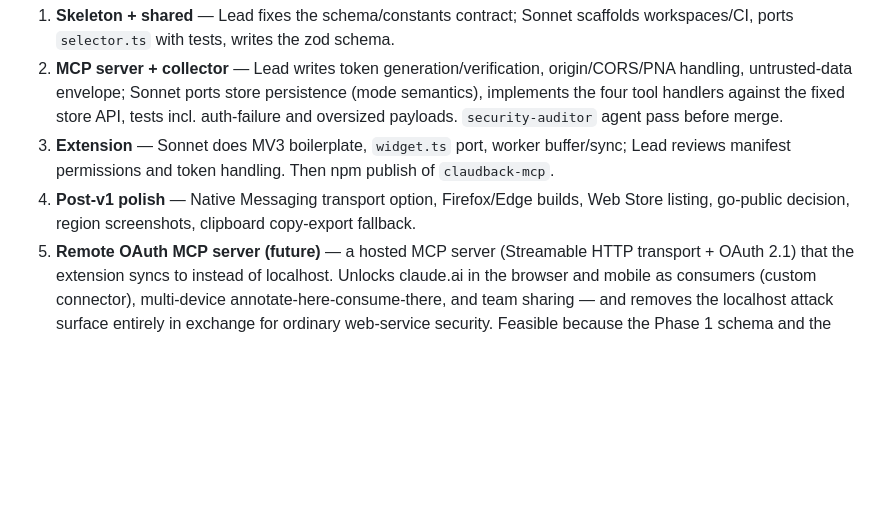
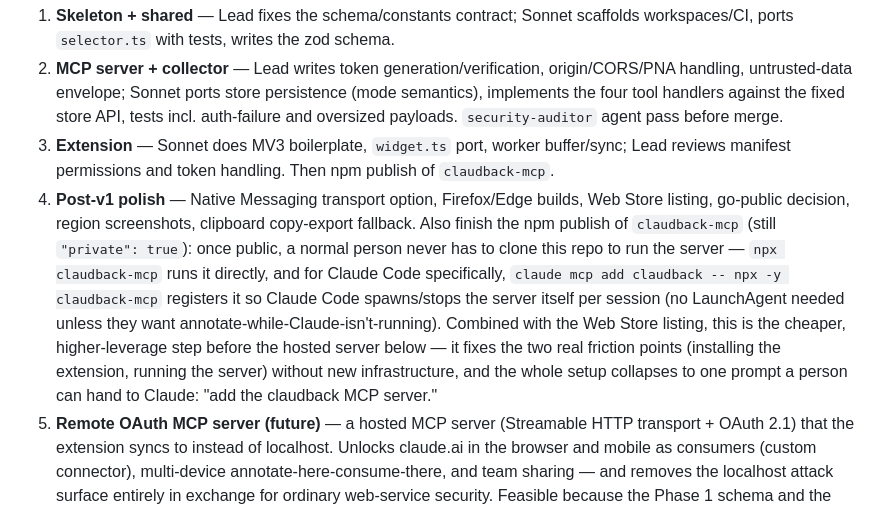
Before and after one commit to andybiggs/claudback, a Markdown page: PLAN.md, the part around the change. Rendered like a GitHub page; blank space fills up the shorter version.

Commit message:
Note the npm-publish distribution win in the Phase 4 plan
Publishing claudback-mcp means a normal person never has to clone this
repo to run the server: npx claudback-mcp runs it directly, and
claude mcp add claudback -- npx -y claudback-mcp lets Claude Code spawn
and stop it per session with no LaunchAgent required. Cheaper and
higher-leverage than the hosted OAuth server for the same "easier to
run" goal, so worth doing first.

Co-Authored-By: Claude Sonnet 5 <noreply@anthropic.com>

```diff
--- a/PLAN.md
+++ b/PLAN.md
@@ -91,7 +91,7 @@ Grunt work → Sonnet 5 sub-agents; security-critical design/code and reviews st
 1. **Skeleton + shared** — Lead fixes the schema/constants contract; Sonnet scaffolds workspaces/CI, ports `selector.ts` with tests, writes the zod schema.
 2. **MCP server + collector** — Lead writes token generation/verification, origin/CORS/PNA handling, untrusted-data envelope; Sonnet ports store persistence (mode semantics), implements the four tool handlers against the fixed store API, tests incl. auth-failure and oversized payloads. `security-auditor` agent pass before merge.
 3. **Extension** — Sonnet does MV3 boilerplate, `widget.ts` port, worker buffer/sync; Lead reviews manifest permissions and token handling. Then npm publish of `claudback-mcp`.
-4. **Post-v1 polish** — Native Messaging transport option, Firefox/Edge builds, Web Store listing, go-public decision, region screenshots, clipboard copy-export fallback.
+4. **Post-v1 polish** — Native Messaging transport option, Firefox/Edge builds, Web Store listing, go-public decision, region screenshots, clipboard copy-export fallback. Also finish the npm publish of `claudback-mcp` (still `"private": true`): once public, a normal person never has to clone this repo to run the server — `npx claudback-mcp` runs it directly, and for Claude Code specifically, `claude mcp add claudback -- npx -y claudback-mcp` registers it so Claude Code spawns/stops the server itself per session (no LaunchAgent needed unless they want annotate-while-Claude-isn't-running). Combined with the Web Store listing, this is the cheaper, higher-leverage step before the hosted server below — it fixes the two real friction points (installing the extension, running the server) without new infrastructure, and the whole setup collapses to one prompt a person can hand to Claude: "add the claudback MCP server."
 5. **Remote OAuth MCP server (future)** — a hosted MCP server (Streamable HTTP transport + OAuth 2.1) that the extension syncs to instead of localhost. Unlocks claude.ai in the browser and mobile as consumers (custom connector), multi-device annotate-here-consume-there, and team sharing — and removes the localhost attack surface entirely in exchange for ordinary web-service security. Feasible because the Phase 1 schema and the worker's transport-agnostic sync layer are shared; the endpoint is a config swap.
 
 ## Verification
```
